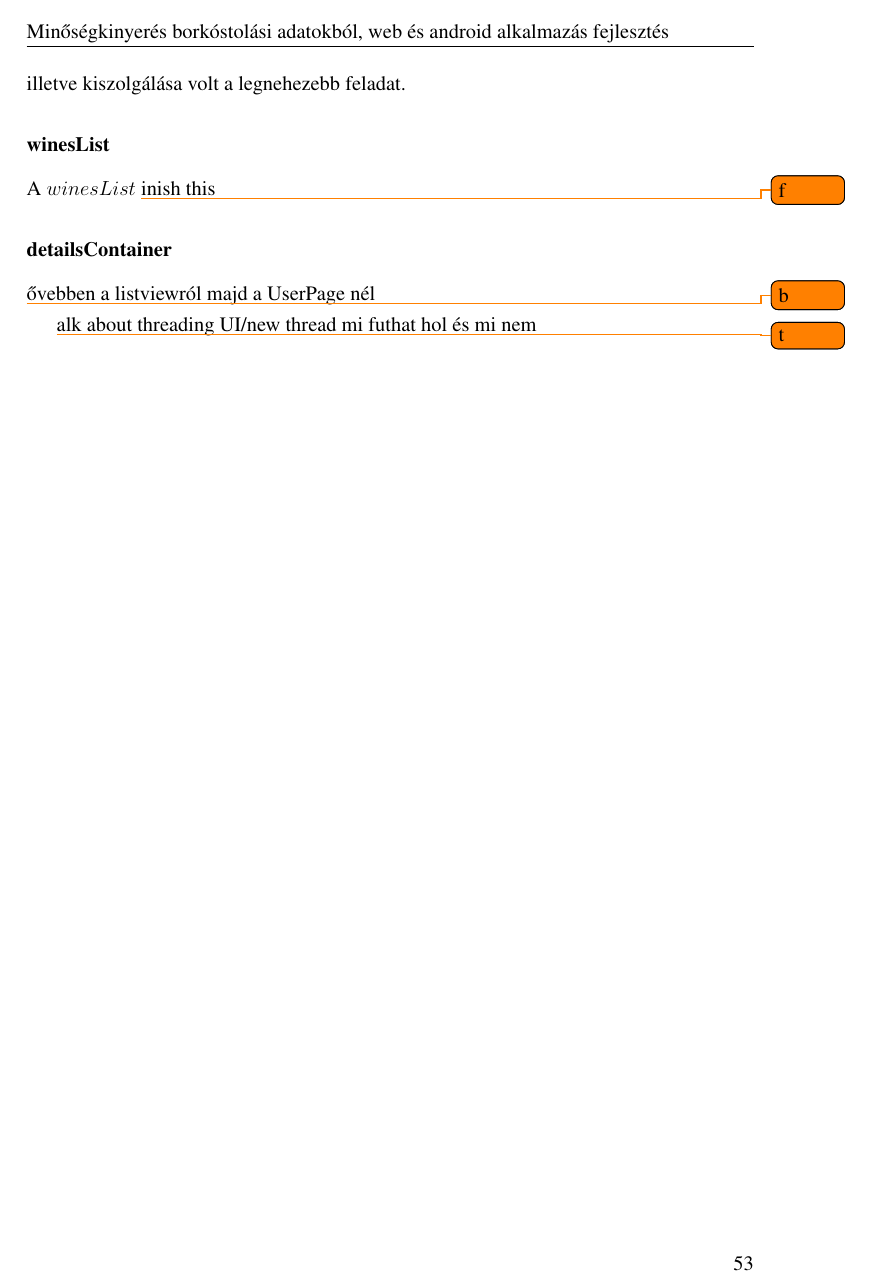
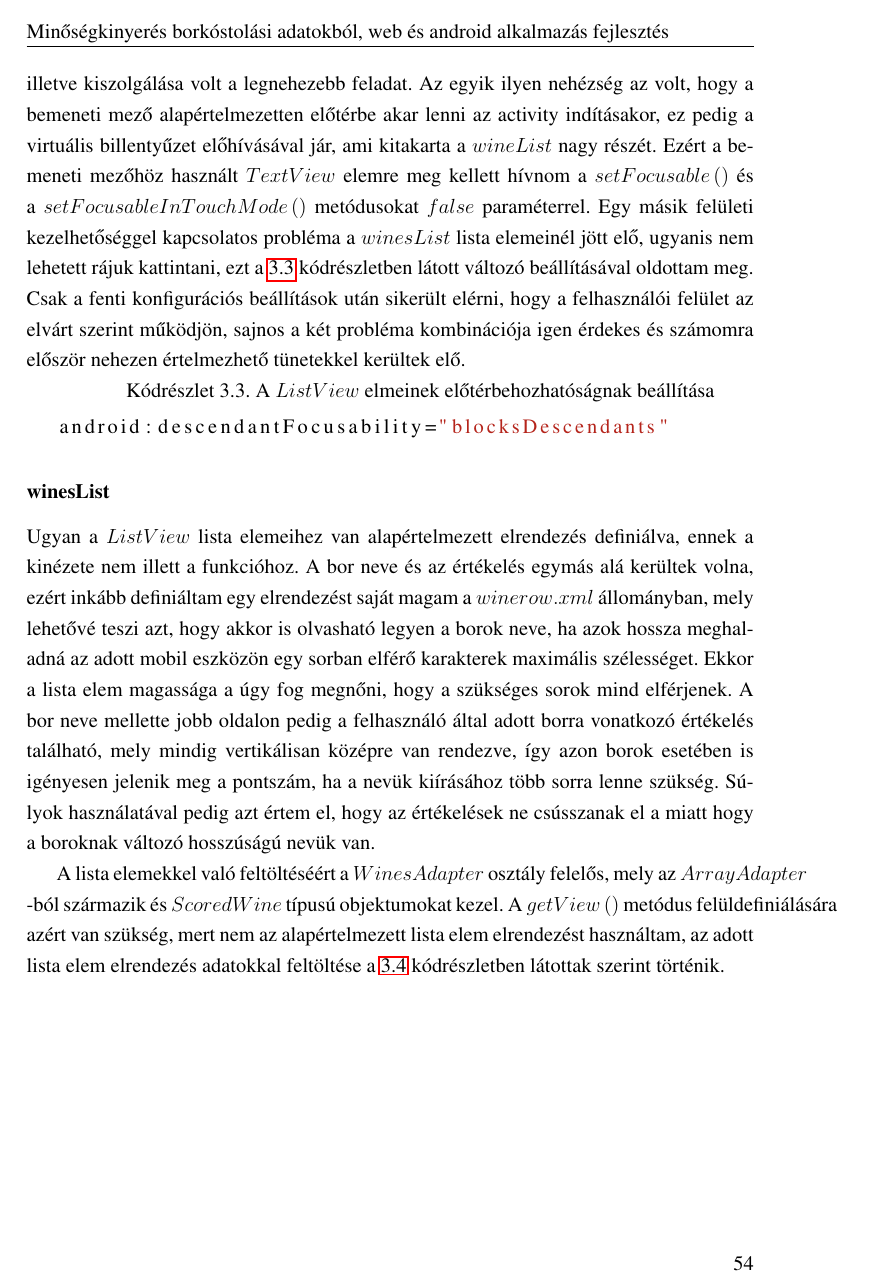
Before and after one commit to TomVarga/borkostolas_szakdolgozat, a LaTeX document (VargaTamas.tex): page 53 of 64 before the commit and page 54 of 66 after it. The pictures show the PDF file VargaTamas.pdf that the author committed with the source; the source files are stored in an older character set and shown here as Unicode.

Commit message:
winesList difficulties

```diff
--- a/VargaTamas.tex
+++ b/VargaTamas.tex
@@ -1037,7 +1037,17 @@
 \label{fig:UserPage}
 \end{figure}
 
-Az alsó $winesList$ részre mely egy $ListView$ -t tartalmaz és a bor adatbázis valamint a felhasználó értékeléseinek megjelenítése a feladata, illetve a felső $detailsContainer$ részre mely $RelativeView$ -ot használ a $winesList$ -ban kiválasztott bor részletes adatainak megjelenítésére, valamint az értékeléshez szükséges bemeneti mező létrehozására. Az egész alkalmazás megalkotása során azt mondanám, hogy ennek a két résznek az összekötés illetve kiszolgálása volt a legnehezebb feladat.
+Az alsó $winesList$ részre mely egy $ListView$ -t tartalmaz és a bor adatbázis valamint a felhasználó értékeléseinek megjelenítése a feladata, illetve a felső $detailsContainer$ részre mely $RelativeView$ -ot használ a $winesList$ -ban kiválasztott bor részletes adatainak megjelenítésére, valamint az értékeléshez szükséges bemeneti mező létrehozására. Az egész alkalmazás megalkotása során azt mondanám, hogy ennek a két résznek az összekötés illetve kiszolgálása volt a legnehezebb feladat. Az egyik ilyen nehézség az volt, hogy a bemeneti mező alapértelmezetten előtérbe akar lenni az activity indításakor, ez pedig a virtuális billentyűzet előhívásával jár, ami kitakarta a $wineList$ nagy részét. Ezért a bemeneti mezőhöz használt $TextView$ elemre meg kellett hívnom a $setFocusable\left(\right)$ és a $setFocusableInTouchMode\left(\right)$ metódusokat $false$ paraméterrel. Egy másik felületi kezelhetőséggel kapcsolatos probléma a $winesList$ lista elemeinél jött elő, ugyanis nem lehetett rájuk kattintani, ezt a \ref{lst:ListView blocksDescendants} kódrészletben látott változó beállításával oldottam meg. Csak a fenti konfigurációs beállítások után sikerült elérni, hogy a felhasználói felület az elvárt szerint működjön, sajnos a két probléma kombinációja igen érdekes és számomra először nehezen értelmezhető tünetekkel kerültek elő.
+
+\begin{minipage}{\linewidth}
+	\begin{lstlisting}[language=java,label={lst:ListView blocksDescendants}, caption={A $ListView$ elmeinek előtérbehozhatóságnak beállítása}]
+android:descendantFocusability="blocksDescendants"
+	\end{lstlisting}
+\end{minipage}
 
 \subsubsection{winesList}
-A $winesList$
+Ugyan a $ListView$ lista elemeihez van alapértelmezett elrendezés definiálva, ennek a kinézete nem illett a funkcióhoz. A bor neve és az értékelés egymás alá kerültek volna, ezért inkább definiáltam egy elrendezést saját magam a $winerow.xml$ állományban, mely lehetővé teszi azt, hogy akkor is olvasható legyen a borok neve, ha azok hossza meghaladná az adott mobil eszközön egy sorban elférő karakterek maximális szélességet. Ekkor a lista elem magassága a úgy fog megnőni, hogy a szükséges sorok mind elférjenek. A bor neve mellette jobb oldalon pedig a felhasználó által adott borra vonatkozó értékelés található, mely mindig vertikálisan középre van rendezve, így azon borok esetében is igényesen jelenik meg a pontszám, ha a nevük kiírásához több sorra lenne szükség. Súlyok használatával pedig azt értem el, hogy az értékelések ne csússzanak el a miatt hogy a boroknak változó hosszúságú nevük van.
+
+A lista elemekkel való feltöltéséért a $WinesAdapter$ osztály felelős, mely az $ArrayAdapter$ -ból származik és $ScoredWine$ típusú objektumokat kezel. A $getView\left(\right)$ metódus felüldefiniálására azért van szükség, mert nem az alapértelmezett lista elem elrendezést használtam, az adott lista elem elrendezés adatokkal feltöltése a \ref{lst:ListView elem getView} kódrészletben látottak szerint történik.
+
+\begin{minipage}{\linewidth}
@@ -1044 +1067,7 @@
+	\end{lstlisting}
+\end{minipage}
+
+Látható, hogy a függvény első argumentumában kapott pozíció eleméhez tartozó $ScoredWine$ objektumot az $ArrayList$ -ből a $getItem\left(\right)$ metódus másolja ki. A $LayoutInflater$ példányosítja az egyedi lista elem elrendezést, mely elemeire így már hivatkozhatunk és adatokkal tölthetünk fel.
+
+
 \todo finish this
@@ -1045,10 +1075,7 @@
 
 \subsubsection{detailsContainer}
 
-\todo bővebben a listviewról majd a UserPage nél
 
-
-\todo talk about threading UI/new thread mi futhat hol és mi nem
 
 
 \chapter{A weboldal és a mobil alkalmazás összefűzése}
```
Also changed, not shown: VargaTamas.pdf, VargaTamas.tex (19 more changed lines), 4 other files.
